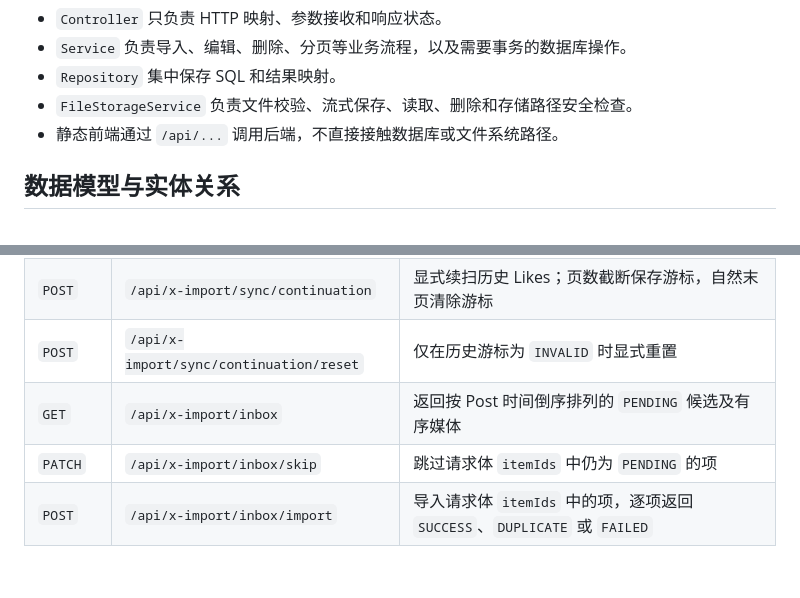
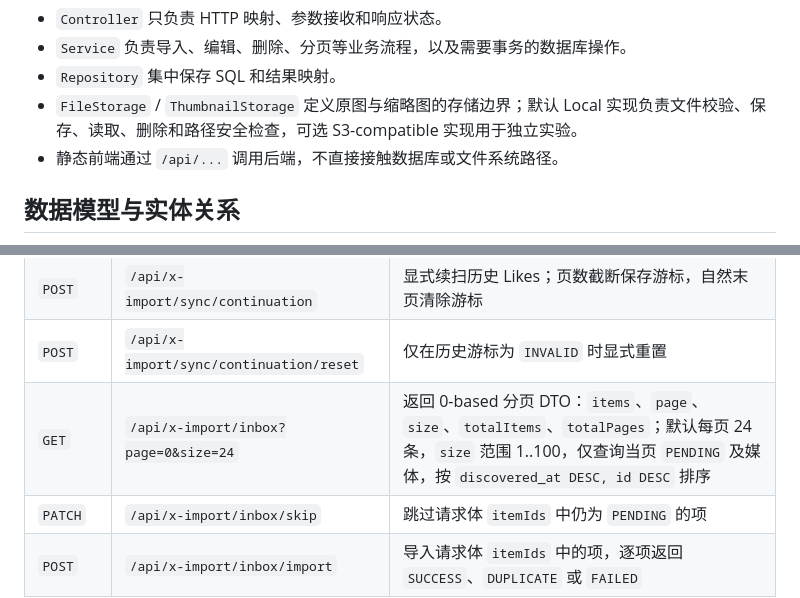
Before and after one commit to yuutara/illustration-archive, a Markdown page: README.md, 2 parts joined by grey strips. GitHub-like rendering; blank space fills up the shorter version.

```diff
--- a/README.md
+++ b/README.md
@@ -67,7 +69,7 @@ flowchart LR
 - `Controller` 只负责 HTTP 映射、参数接收和响应状态。
 - `Service` 负责导入、编辑、删除、分页等业务流程，以及需要事务的数据库操作。
 - `Repository` 集中保存 SQL 和结果映射。
-- `FileStorageService` 负责文件校验、流式保存、读取、删除和存储路径安全检查。
+- `FileStorage` / `ThumbnailStorage` 定义原图与缩略图的存储边界；默认 Local 实现负责文件校验、保存、读取、删除和路径安全检查，可选 S3-compatible 实现用于独立实验。
 - 静态前端通过 `/api/...` 调用后端，不直接接触数据库或文件系统路径。
 
 ## 数据模型与实体关系
@@ -247,7 +249,7 @@ Tag ID 会先校验存在性，并去除重复 ID，然后在同一数据库事
 | `POST` | `/api/x-import/sync/recent` | 手动从第一页同步最新 Likes；可选 `maxResults`（默认 5，范围 5..100）和 `maxPages`（默认 3，范围 1..10） |
 | `POST` | `/api/x-import/sync/continuation` | 显式续扫历史 Likes；页数截断保存游标，自然末页清除游标 |
 | `POST` | `/api/x-import/sync/continuation/reset` | 仅在历史游标为 `INVALID` 时显式重置 |
-| `GET` | `/api/x-import/inbox` | 返回按 Post 时间倒序排列的 `PENDING` 候选及有序媒体 |
+| `GET` | `/api/x-import/inbox?page=0&size=24` | 返回 0-based 分页 DTO：`items`、`page`、`size`、`totalItems`、`totalPages`；默认每页 24 条，`size` 范围 1..100，仅查询当页 `PENDING` 及媒体，按 `discovered_at DESC, id DESC` 排序 |
 | `PATCH` | `/api/x-import/inbox/skip` | 跳过请求体 `itemIds` 中仍为 `PENDING` 的项 |
 | `POST` | `/api/x-import/inbox/import` | 导入请求体 `itemIds` 中的项，逐项返回 `SUCCESS`、`DUPLICATE` 或 `FAILED` |
 
```
Also changed, not shown: other parts of README.md (+10 -9 lines), docs/PROJECT_STATE.md (+7 -3 lines).
